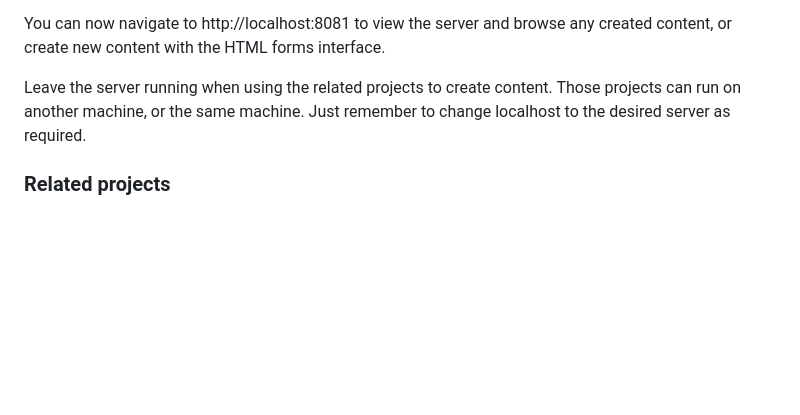
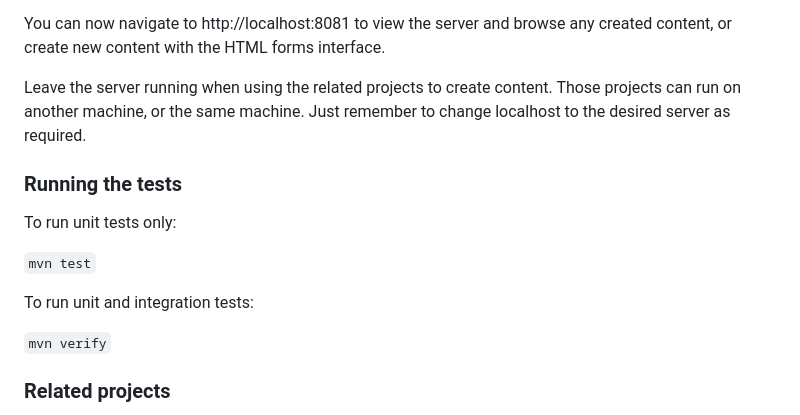
Before and after one commit to weburg/generic-http-web-service-server-java, a Markdown page: README.md, the part around the change. GitHub-like rendering; blank space fills up the shorter version.

```diff
--- a/README.md
+++ b/README.md
@@ -71,6 +71,16 @@ Leave the server running when using the related projects to create content.
 Those projects can run on another machine, or the same machine. Just remember to
 change localhost to the desired server as required.
 
+### Running the tests
+
+To run unit tests only:
+
+`mvn test`
+
+To run unit and integration tests:
+
+`mvn verify`
+
 ### Related projects
 
 Refer to other grouped GHoWSt projects for various clients enabling native and
```
